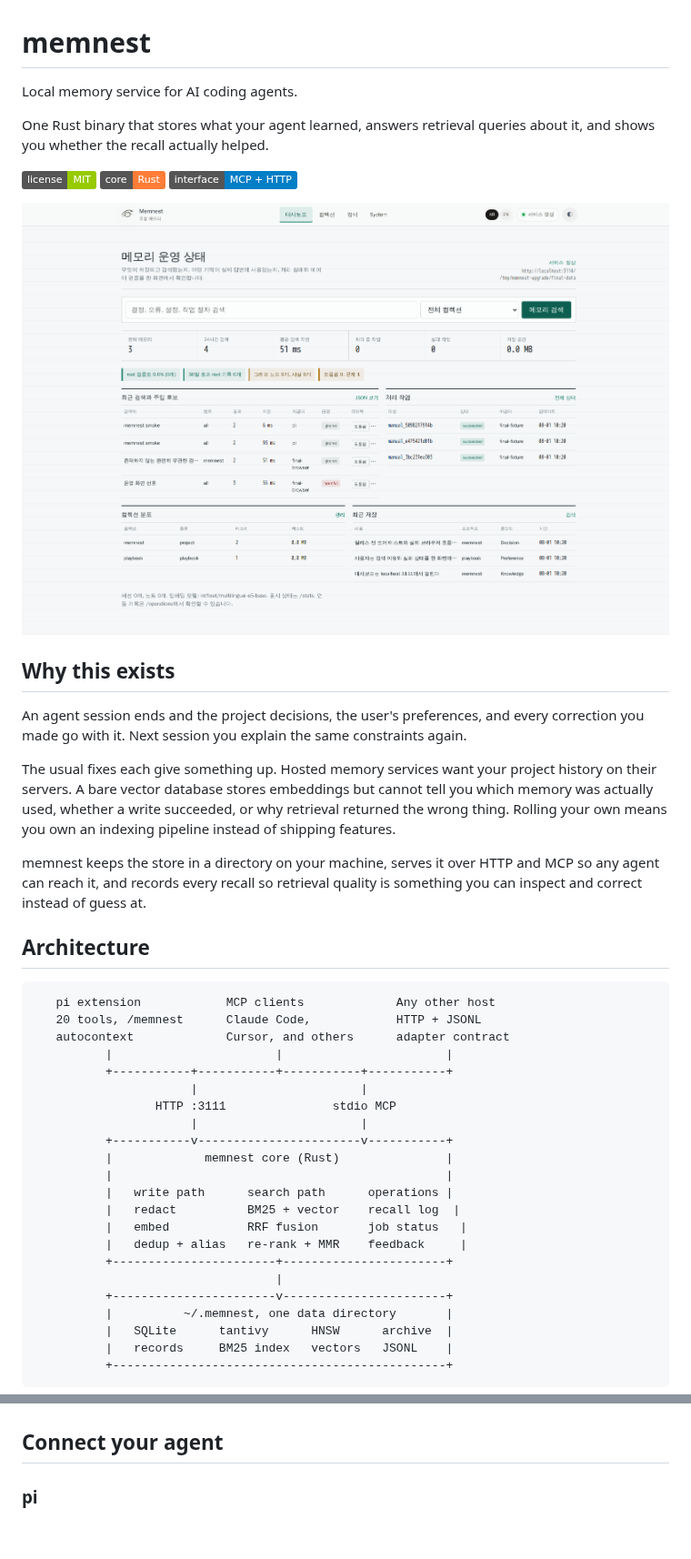
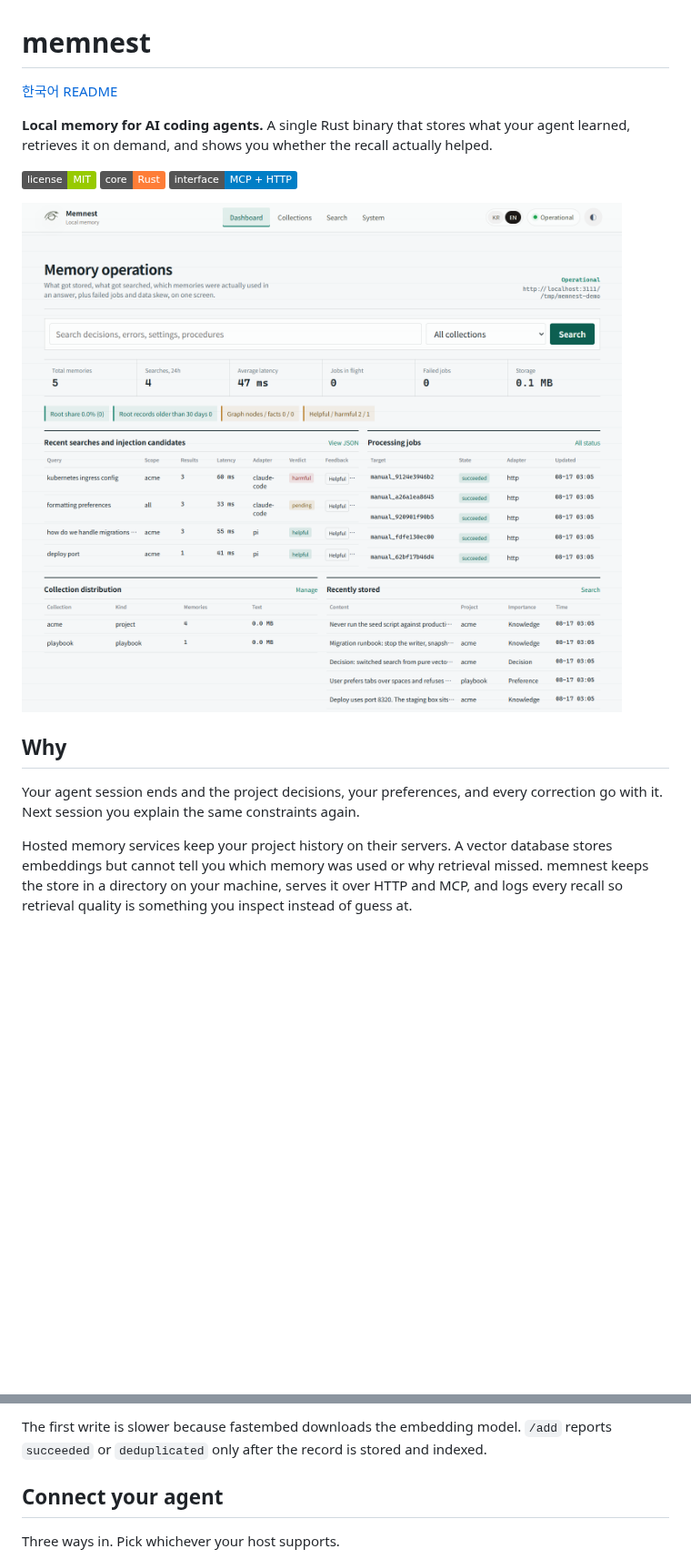
Before and after one commit to Blue-B/memnest, a Markdown page: README.md, 2 parts joined by grey strips. Shown at 91% size. GitHub-like rendering; pictures changed too: docs/dashboard.png; badges without logos; blank space fills up the shorter version.

````diff
--- a/README.md
+++ b/README.md
@@ -2,9 +2,9 @@
 
 <!-- markdownlint-disable MD013 -->
 
-Local memory service for AI coding agents.
+[한국어 README](README.ko.md)
 
-One Rust binary that stores what your agent learned, answers retrieval queries about it, and shows you whether the recall actually helped.
+**Local memory for AI coding agents.** A single Rust binary that stores what your agent learned, retrieves it on demand, and shows you whether the recall actually helped.
 
 [![License: MIT](https://img.shields.io/badge/license-MIT-green.svg)](./LICENSE)
 ![Rust](https://img.shields.io/badge/core-Rust-orange.svg)
@@ -12,38 +12,9 @@ One Rust binary that stores what your agent learned, answers retrieval queries a
 
 ![memnest operations dashboard](docs/dashboard.png)
 
-## Why this exists
+## Why
 
-An agent session ends and the project decisions, the user's preferences, and every correction you made go with it. Next session you explain the same constraints again.
+Your agent session ends and the project decisions, your preferences, and every correction go with it. Next session you explain the same constraints again.
 
-The usual fixes each give something up. Hosted memory services want your project history on their servers. A bare vector database stores embeddings but cannot tell you which memory was actually used, whether a write succeeded, or why retrieval returned the wrong thing. Rolling your own means you own an indexing pipeline instead of shipping features.
+Hosted memory services keep your project history on their servers. A vector database stores embeddings but cannot tell you which memory was used or why retrieval missed. memnest keeps the store in a directory on your machine, serves it over HTTP and MCP, and logs every recall so retrieval quality is something you inspect instead of guess at.
 
-memnest keeps the store in a directory on your machine, serves it over HTTP and MCP so any agent can reach it, and records every recall so retrieval quality is something you can inspect and correct instead of guess at.
-
-## Architecture
-
-```text
-   pi extension            MCP clients             Any other host
-   20 tools, /memnest      Claude Code,            HTTP + JSONL
-   autocontext             Cursor, and others      adapter contract
-          |                       |                       |
-          +-----------+-----------+-----------+-----------+
-                      |                       |
-                 HTTP :3111               stdio MCP
-                      |                       |
-          +-----------v-----------------------v-----------+
-          |             memnest core (Rust)               |
-          |                                               |
-          |   write path      search path      operations |
-          |   redact          BM25 + vector    recall log  |
-          |   embed           RRF fusion       job status   |
-          |   dedup + alias   re-rank + MMR    feedback     |
-          +-----------------------+-----------------------+
-                                  |
-          +-----------------------v-----------------------+
-          |          ~/.memnest, one data directory       |
-          |   SQLite      tantivy      HNSW      archive  |
-          |   records     BM25 index   vectors   JSONL    |
-          +-----------------------------------------------+
-```
-
@@ -104,5 +64,6 @@ The first write takes longer because fastembed downloads the embedding model. `/
+The first write is slower because fastembed downloads the embedding model. `/add` reports `succeeded` or `deduplicated` only after the record is stored and indexed.
 
 ## Connect your agent
 
-### pi
+Three ways in. Pick whichever your host supports.
 
````
Also changed, not shown: other parts of README.md (+85 -66 lines), README.ko.md (added, +178 -0 lines), docs/dashboard-recall.ko.png (added), docs/dashboard-recall.png (added), docs/dashboard-stats.ko.png (added), docs/dashboard-stats.png (added), docs/dashboard.ko.png (added).
